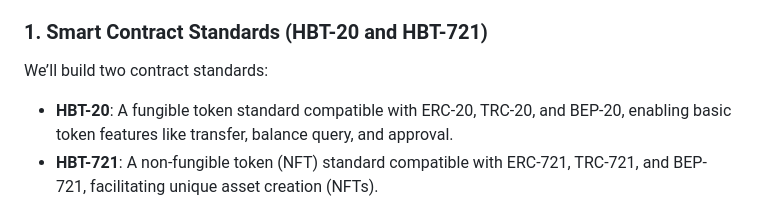
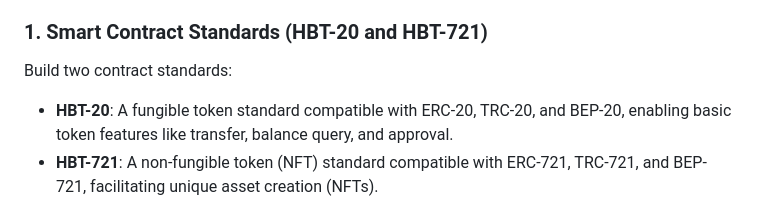
Before and after one commit to hashburst/blockchain, a Markdown page: evm/README.md, the part around the change. Rendered like a GitHub page.

```diff
--- a/evm/README.md
+++ b/evm/README.md
@@ -3,7 +3,7 @@ This will enable issuing assets like utility tokens, security tokens, and asset
 
 ### 1. **Smart Contract Standards (HBT-20 and HBT-721)**
 
-We’ll build two contract standards:
+Build two contract standards:
 
 - **HBT-20**: A fungible token standard compatible with ERC-20, TRC-20, and BEP-20, enabling basic token features like transfer, balance query, and approval.
 - **HBT-721**: A non-fungible token (NFT) standard compatible with ERC-721, TRC-721, and BEP-721, facilitating unique asset creation (NFTs).
```
